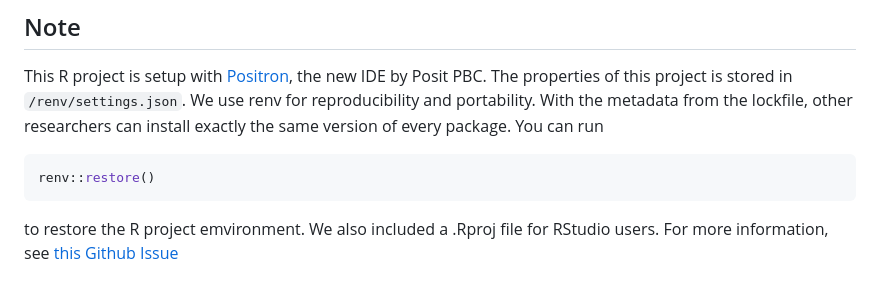
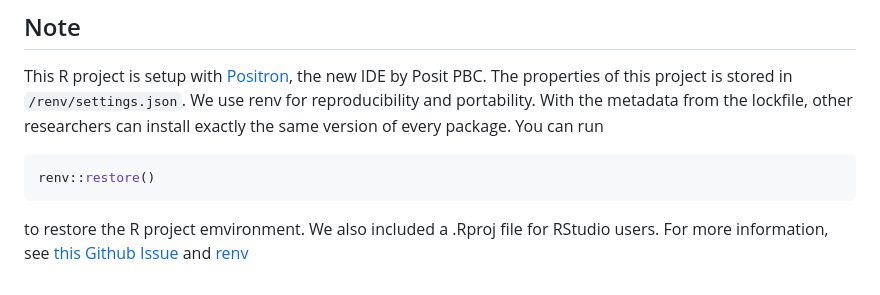
Before and after one commit to yulexun/2024uselectionprediction, a Markdown page: README.md, the part around the change. Drawn GitHub-style.

````diff
--- a/README.md
+++ b/README.md
@@ -37,4 +37,4 @@ You can run
 ```sh
 renv::restore()
 ```
-to restore the R project emvironment. We also included a .Rproj file for RStudio users. For more information, see [this Github Issue](https://github.com/posit-dev/positron/discussions/3967)
+to restore the R project emvironment. We also included a .Rproj file for RStudio users. For more information, see [this Github Issue](https://github.com/posit-dev/positron/discussions/3967) and [renv](https://rstudio.github.io/renv/articles/renv.html)
````
